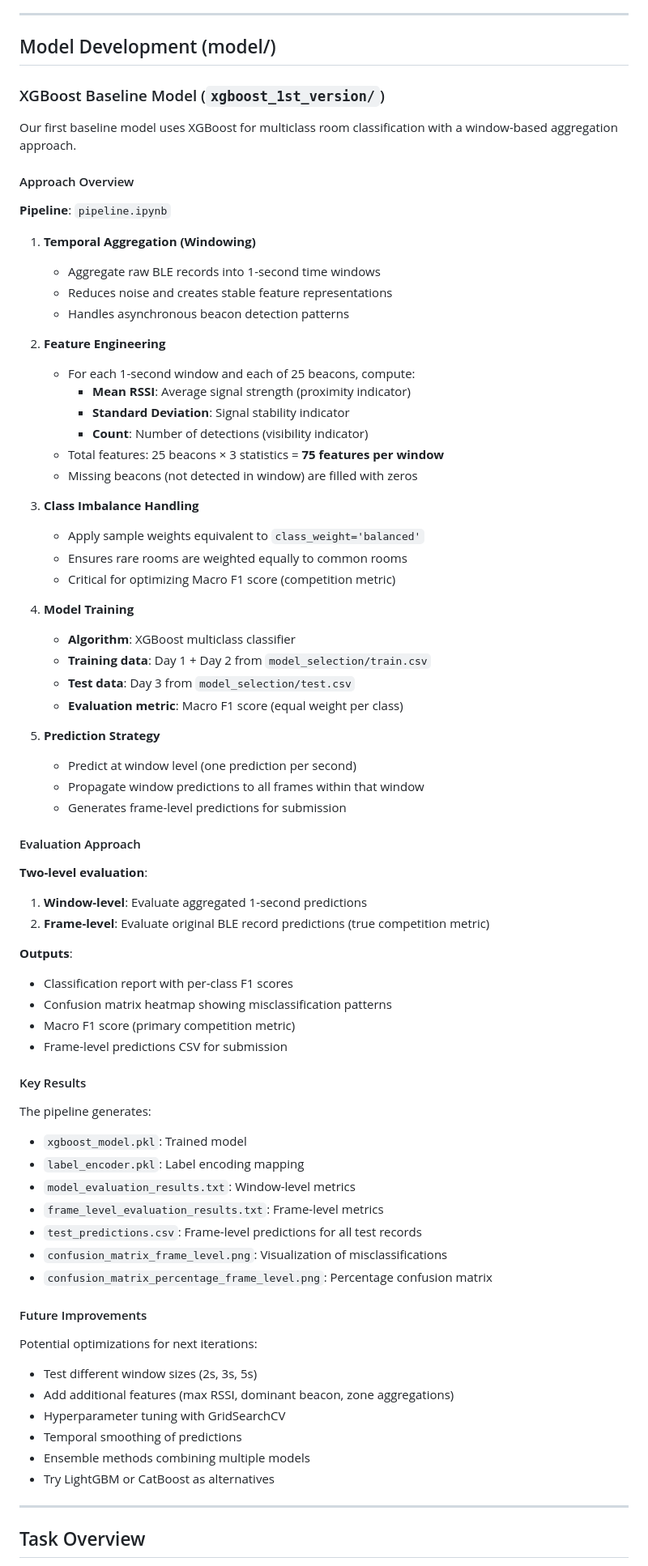
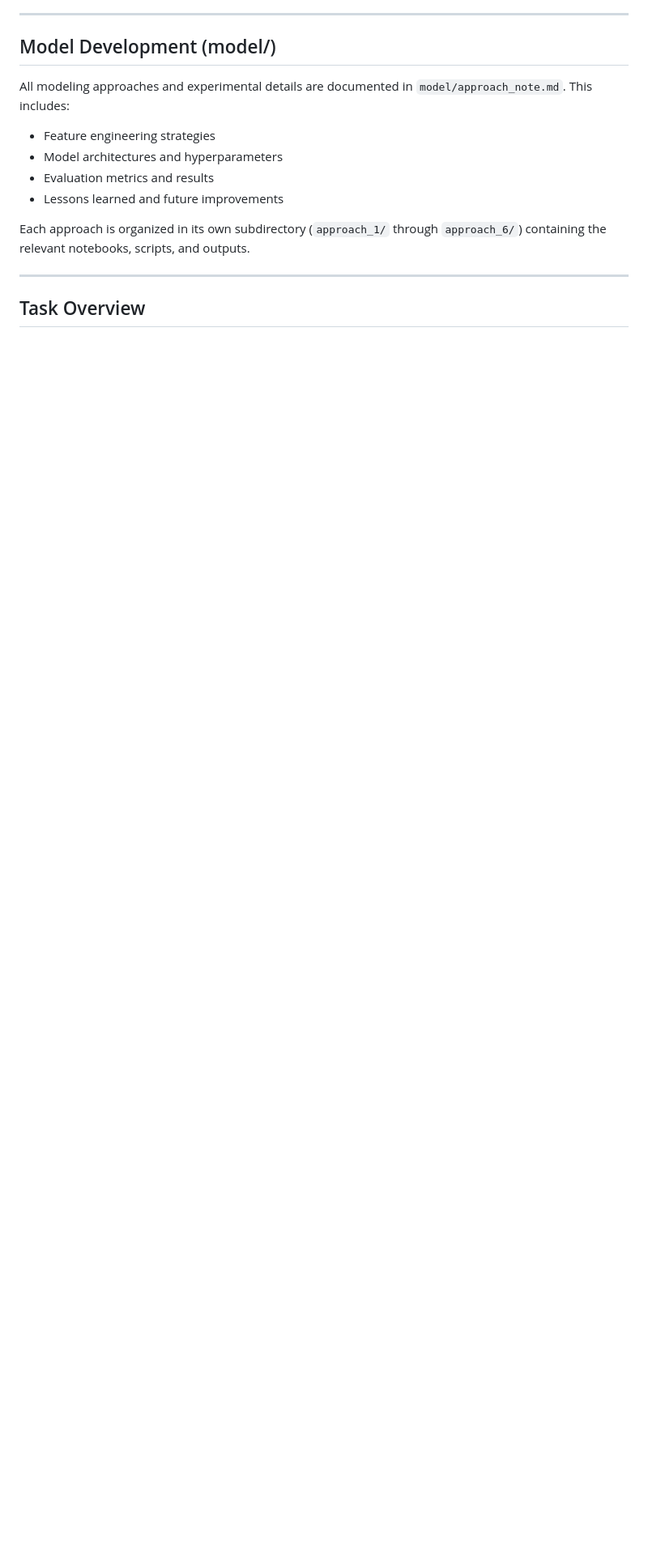
Before and after one commit to minhtrietcancode/abc-challenge-2026-location-classification, a Markdown page: README.md, the part around one of its changes. Shown at 81% size. GitHub-like rendering; blank space fills up the shorter version.

Commit message:
update: readme file to reflect current progress

```diff
--- a/README.md
+++ b/README.md
@@ -337,75 +342,13 @@ Comprehensive analysis of the merged labeled dataset:
 
 ## Model Development (model/)
 
-### XGBoost Baseline Model (`xgboost_1st_version/`)
+All modeling approaches and experimental details are documented in `model/approach_note.md`. This includes:
+- Feature engineering strategies
+- Model architectures and hyperparameters
+- Evaluation metrics and results
+- Lessons learned and future improvements
 
-Our first baseline model uses XGBoost for multiclass room classification with a window-based aggregation approach.
-
-#### Approach Overview
-
-**Pipeline**: `pipeline.ipynb`
-
-1. **Temporal Aggregation (Windowing)**
-   - Aggregate raw BLE records into 1-second time windows
-   - Reduces noise and creates stable feature representations
-   - Handles asynchronous beacon detection patterns
-
-2. **Feature Engineering**
-   - For each 1-second window and each of 25 beacons, compute:
-     - **Mean RSSI**: Average signal strength (proximity indicator)
-     - **Standard Deviation**: Signal stability indicator
-     - **Count**: Number of detections (visibility indicator)
-   - Total features: 25 beacons × 3 statistics = **75 features per window**
-   - Missing beacons (not detected in window) are filled with zeros
-
-3. **Class Imbalance Handling**
-   - Apply sample weights equivalent to `class_weight='balanced'`
-   - Ensures rare rooms are weighted equally to common rooms
-   - Critical for optimizing Macro F1 score (competition metric)
-
-4. **Model Training**
-   - **Algorithm**: XGBoost multiclass classifier
-   - **Training data**: Day 1 + Day 2 from `model_selection/train.csv`
-   - **Test data**: Day 3 from `model_selection/test.csv`
-   - **Evaluation metric**: Macro F1 score (equal weight per class)
-
-5. **Prediction Strategy**
-   - Predict at window level (one prediction per second)
-   - Propagate window predictions to all frames within that window
-   - Generates frame-level predictions for submission
-
-#### Evaluation Approach
-
-**Two-level evaluation**:
-1. **Window-level**: Evaluate aggregated 1-second predictions
-2. **Frame-level**: Evaluate original BLE record predictions (true competition metric)
-
-**Outputs**:
-- Classification report with per-class F1 scores
-- Confusion matrix heatmap showing misclassification patterns
-- Macro F1 score (primary competition metric)
-- Frame-level predictions CSV for submission
-
-#### Key Results
-
-The pipeline generates:
-- `xgboost_model.pkl`: Trained model
-- `label_encoder.pkl`: Label encoding mapping
-- `model_evaluation_results.txt`: Window-level metrics
-- `frame_level_evaluation_results.txt`: Frame-level metrics
-- `test_predictions.csv`: Frame-level predictions for all test records
-- `confusion_matrix_frame_level.png`: Visualization of misclassifications
-- `confusion_matrix_percentage_frame_level.png`: Percentage confusion matrix
-
-#### Future Improvements
-
-Potential optimizations for next iterations:
-- Test different window sizes (2s, 3s, 5s)
-- Add additional features (max RSSI, dominant beacon, zone aggregations)
-- Hyperparameter tuning with GridSearchCV
-- Temporal smoothing of predictions
-- Ensemble methods combining multiple models
-- Try LightGBM or CatBoost as alternatives
+Each approach is organized in its own subdirectory (`approach_1/` through `approach_6/`) containing the relevant notebooks, scripts, and outputs.
 
 ---
 
```
Also changed, not shown: other parts of README.md (+11 -11 lines).
